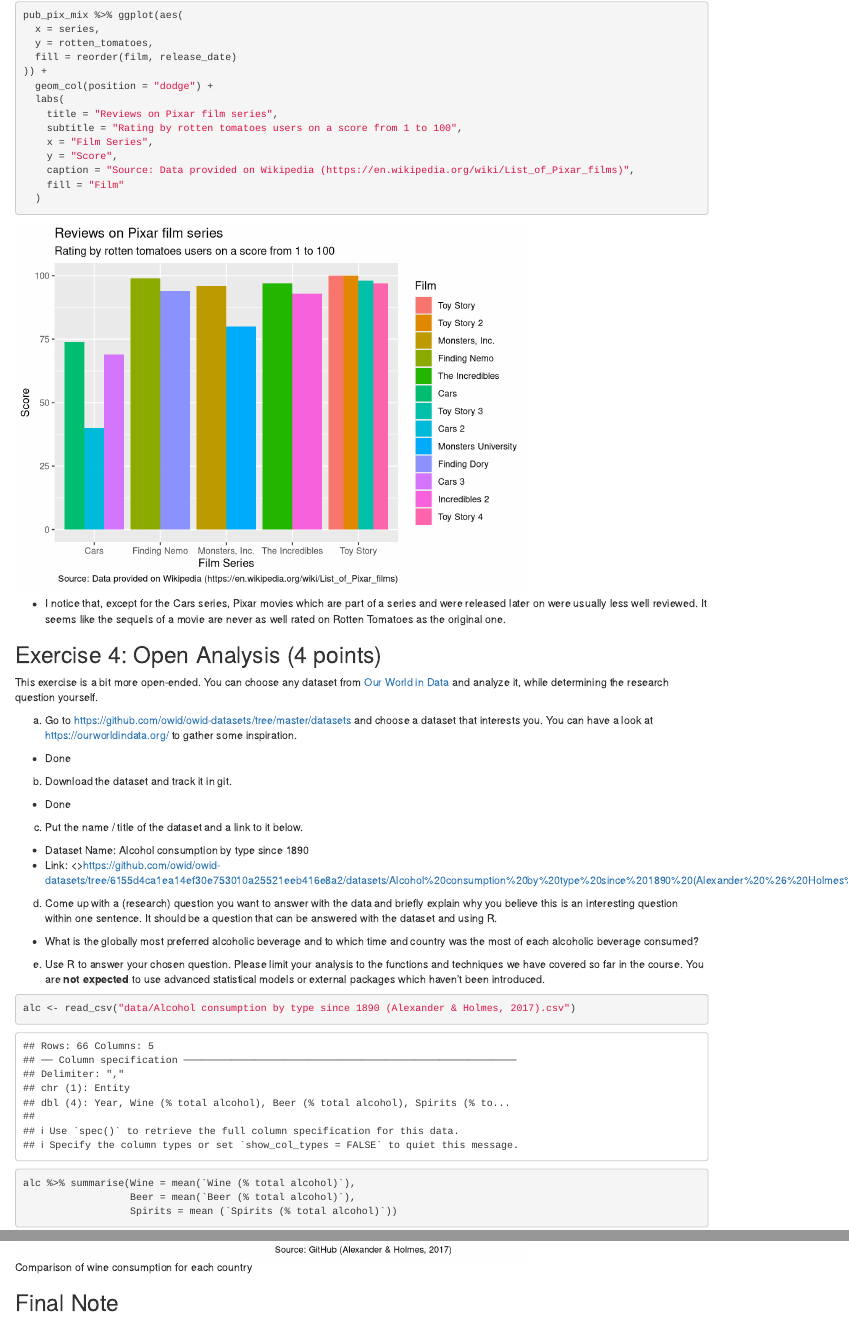
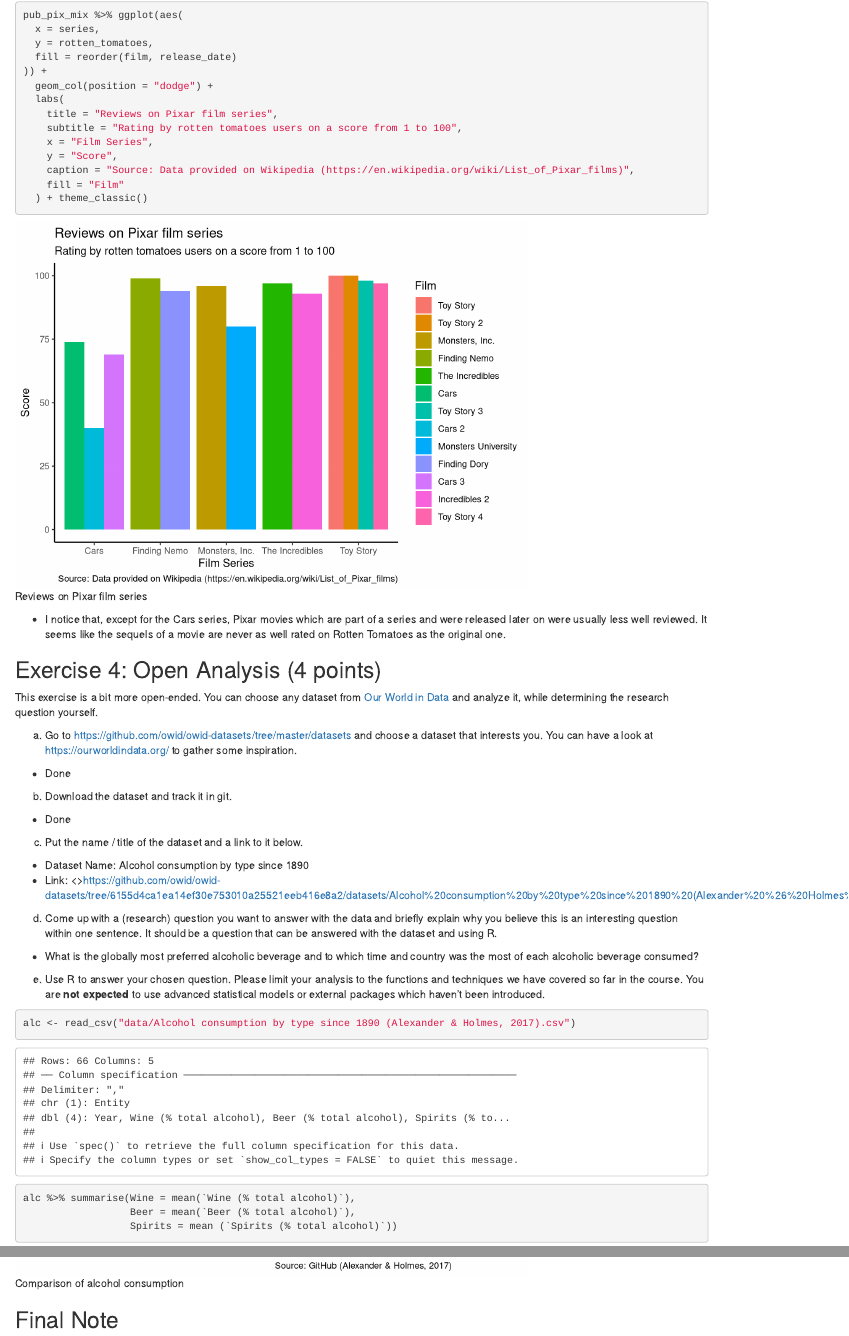
Before and after one commit to Bea1525/Exercise-3, an R Markdown document (ExerciseSheet_3_Flingelli.Rmd): the page in a window 1100 px wide, from 3310 px down, and a second part further down, joined at a grey line. Rendered offline with R 4.5, knitr and Pandoc, with nearby package versions; drawn as R Markdown's standard HTML page in place of the format the file asks for.

Commit message:
Final correction

````diff
--- a/ExerciseSheet_3_Flingelli.Rmd
+++ b/ExerciseSheet_3_Flingelli.Rmd
@@ -195,7 +195,7 @@ d)  Choose one of the variables representing the public response and
     What do you notice when comparing the scores of the films in a
     series? Do you see any patterns?
 
-```{r}
+```{r graph1, fig.cap = "Reviews on Pixar film series"}
 pub_pix_mix %>% ggplot(aes(
   x = series,
   y = rotten_tomatoes,
@@ -209,7 +209,7 @@ pub_pix_mix %>% ggplot(aes(
     y = "Score",
     caption = "Source: Data provided on Wikipedia (https://en.wikipedia.org/wiki/List_of_Pixar_films)",
     fill = "Film"
-  )
+  ) + theme_classic()
 ```
 
 
````
Also changed, not shown: ExerciseSheet_3_Flingelli.Rmd (2 more changed lines).
